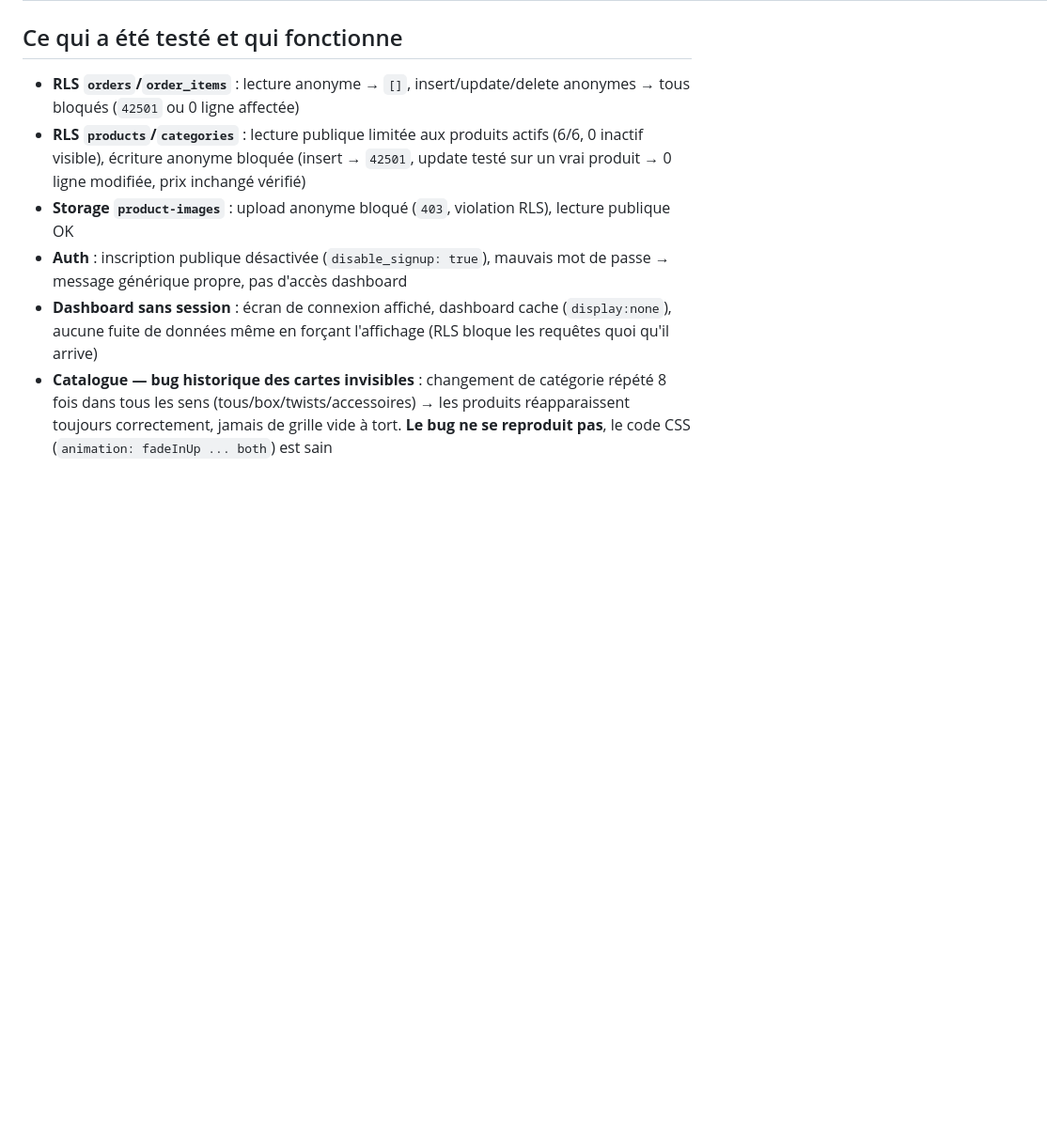
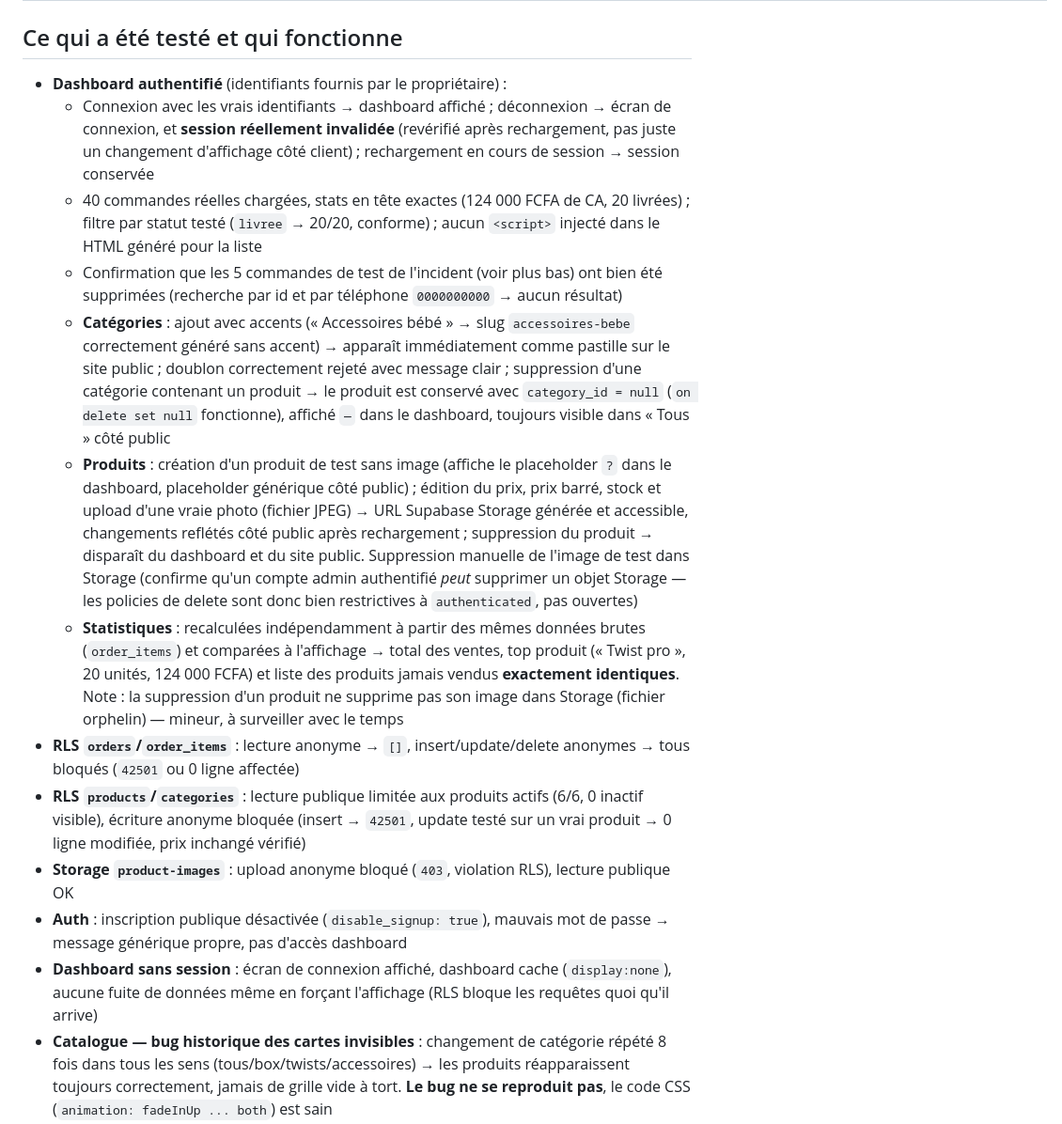
Before and after one commit to Bakary25/twist-pro-abidjan, a Markdown page: AUDIT.md, the part around one of its changes. Shown at 94% size. Drawn GitHub-style; blank space fills up the shorter version.

```diff
--- a/AUDIT.md
+++ b/AUDIT.md
@@ -38,6 +37,13 @@ risque sont déjà appliqués et committés.
 
 ## Ce qui a été testé et qui fonctionne
 
+- **Dashboard authentifié** (identifiants fournis par le propriétaire) :
+  - Connexion avec les vrais identifiants → dashboard affiché ; déconnexion → écran de connexion, et **session réellement invalidée** (revérifié après rechargement, pas juste un changement d'affichage côté client) ; rechargement en cours de session → session conservée
+  - 40 commandes réelles chargées, stats en tête exactes (124 000 FCFA de CA, 20 livrées) ; filtre par statut testé (`livree` → 20/20, conforme) ; aucun `<script>` injecté dans le HTML généré pour la liste
+  - Confirmation que les 5 commandes de test de l'incident (voir plus bas) ont bien été supprimées (recherche par id et par téléphone `0000000000` → aucun résultat)
+  - **Catégories** : ajout avec accents (« Accessoires bébé » → slug `accessoires-bebe` correctement généré sans accent) → apparaît immédiatement comme pastille sur le site public ; doublon correctement rejeté avec message clair ; suppression d'une catégorie contenant un produit → le produit est conservé avec `category_id = null` (`on delete set null` fonctionne), affiché `—` dans le dashboard, toujours visible dans « Tous » côté public
+  - **Produits** : création d'un produit de test sans image (affiche le placeholder `?` dans le dashboard, placeholder générique côté public) ; édition du prix, prix barré, stock et upload d'une vraie photo (fichier JPEG) → URL Supabase Storage générée et accessible, changements reflétés côté public après rechargement ; suppression du produit → disparaît du dashboard et du site public. Suppression manuelle de l'image de test dans Storage (confirme qu'un compte admin authentifié *peut* supprimer un objet Storage — les policies de delete sont donc bien restrictives à `authenticated`, pas ouvertes)
+  - **Statistiques** : recalculées indépendamment à partir des mêmes données brutes (`order_items`) et comparées à l'affichage → total des ventes, top produit (« Twist pro », 20 unités, 124 000 FCFA) et liste des produits jamais vendus **exactement identiques**. Note : la suppression d'un produit ne supprime pas son image dans Storage (fichier orphelin) — mineur, à surveiller avec le temps
 - **RLS `orders`/`order_items`** : lecture anonyme → `[]`, insert/update/delete anonymes → tous bloqués (`42501` ou 0 ligne affectée)
 - **RLS `products`/`categories`** : lecture publique limitée aux produits actifs (6/6, 0 inactif visible), écriture anonyme bloquée (insert → `42501`, update testé sur un vrai produit → 0 ligne modifiée, prix inchangé vérifié)
 - **Storage `product-images`** : upload anonyme bloqué (`403`, violation RLS), lecture publique OK
```
Also changed, not shown: other parts of AUDIT.md (+16 -20 lines).
